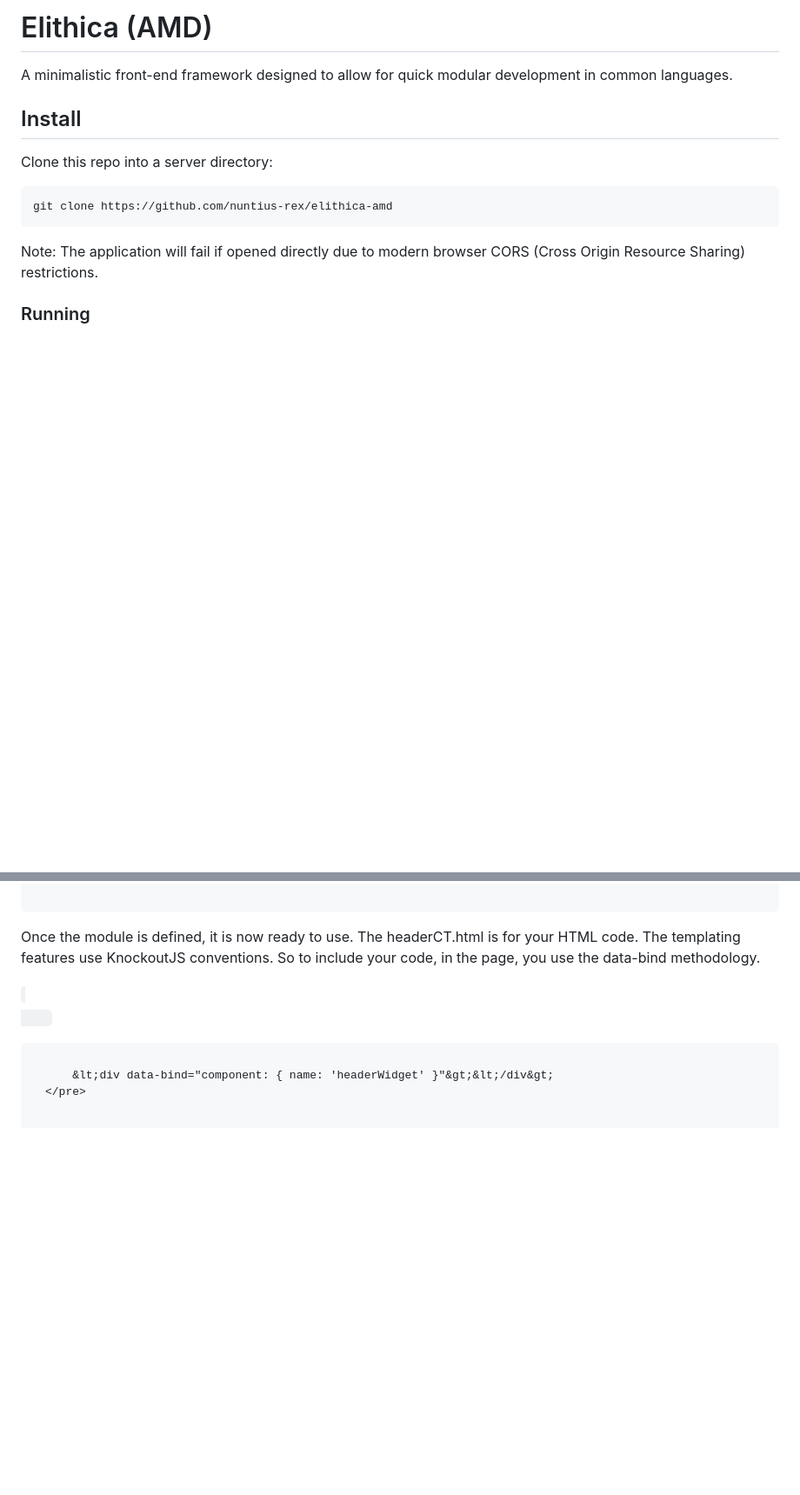
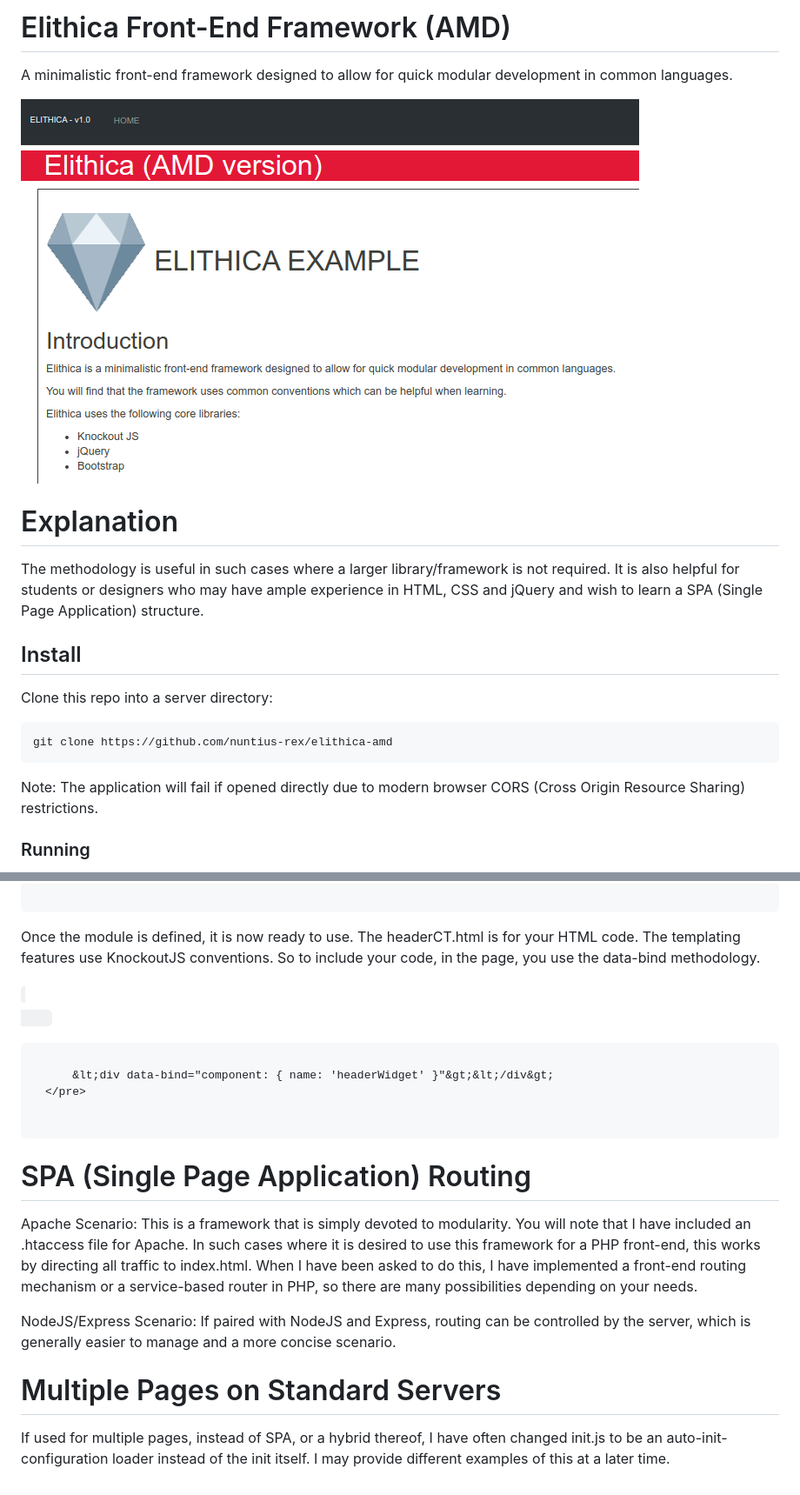
Before and after one commit to nuntius-rex/elithica-amd, a Markdown page: README.md, 2 parts joined by grey strips. Shown: that part at 87% size. Rendered like a GitHub page; pictures changed too: img/preview.png (added); blank space fills up the shorter version.

Commit message:
htaccess correction, deleted admin folder added preview

```diff
--- a/README.md
+++ b/README.md
@@ -1,5 +1,12 @@
-# Elithica (AMD)
+# Elithica Front-End Framework (AMD)
 A minimalistic front-end framework designed to allow for quick modular development in common languages.
+
+![Preview](/img/preview.png?raw=true "Preview")
+
+
+# Explanation
+
+The methodology is useful in such cases where a larger library/framework is not required. It is also helpful for students or designers who may have ample experience in HTML, CSS and jQuery and wish to learn a SPA (Single Page Application) structure.
 
 ## Install
 
@@ -113,3 +120,13 @@ http://localhost/elithica
     </pre>
 </code>
 </p>
+
+# SPA (Single Page Application) Routing
+
+<p>Apache Scenario: This is a framework that is simply devoted to modularity. You will note that I have included an .htaccess file for Apache. In such cases where it is desired to use this framework for a PHP front-end, this works by directing all traffic to index.html. When I have been asked to do this, I have implemented a front-end routing mechanism or a service-based router in PHP, so there are many possibilities depending on your needs. </p>
+
+<p>NodeJS/Express Scenario: If paired with NodeJS and Express, routing can be controlled by the server, which is generally easier to manage and a more concise scenario.</p>
+
+# Multiple Pages on Standard Servers
+
+<p>If used for multiple pages, instead of SPA, or a hybrid thereof, I have often changed init.js to be an auto-init-configuration loader instead of the init itself. I may provide different examples of this at a later time. </p>
```
Also changed, not shown: other parts of README.md (+1 -1 lines), 5 other files.
